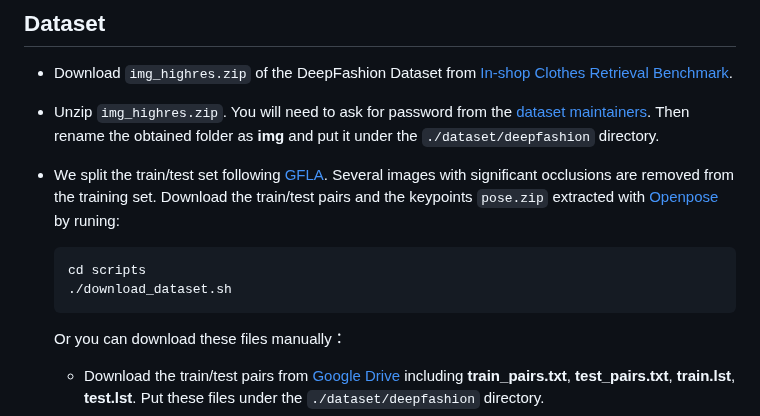
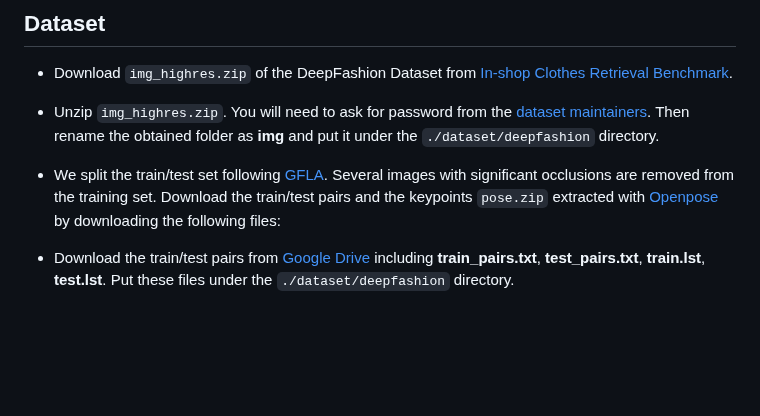
Before and after one commit to ankanbhunia/PIDM, a Markdown page: README.md, the part around the change. Rendered like a GitHub page; blank space fills up the shorter version.

````diff
--- a/README.md
+++ b/README.md
@@ -42,14 +42,14 @@ NTED [19]. Each row contains target_pose, source_image, ground_truth, ADGAN, PIS
 
 - Unzip `img_highres.zip`. You will need to ask for password from the [dataset maintainers](http://mmlab.ie.cuhk.edu.hk/projects/DeepFashion/InShopRetrieval.html). Then rename the obtained folder as **img** and put it under the `./dataset/deepfashion` directory.
 
-- We split the train/test set following [GFLA](https://github.com/RenYurui/Global-Flow-Local-Attention). Several images with significant occlusions are removed from the training set. Download the train/test pairs and the keypoints `pose.zip` extracted with [Openpose](https://github.com/CMU-Perceptual-Computing-Lab/openpose) by runing:
+- We split the train/test set following [GFLA](https://github.com/RenYurui/Global-Flow-Local-Attention). Several images with significant occlusions are removed from the training set. Download the train/test pairs and the keypoints `pose.zip` extracted with [Openpose](https://github.com/CMU-Perceptual-Computing-Lab/openpose) by downloading the following files:
 
-  ```bash
+<!--   ```bash
   cd scripts
   ./download_dataset.sh
   ```
 
-  Or you can download these files manually：
+  Or you can download these files manually： -->
 
   - Download the train/test pairs from [Google Drive](https://drive.google.com/drive/folders/1PhnaFNg9zxMZM-ccJAzLIt2iqWFRzXSw?usp=sharing) including **train_pairs.txt**, **test_pairs.txt**, **train.lst**, **test.lst**. Put these files under the  `./dataset/deepfashion` directory.
   - Download the keypoints `pose.rar` extracted with Openpose from [Google Driven](https://drive.google.com/file/d/1waNzq-deGBKATXMU9JzMDWdGsF4YkcW_/view?usp=sharing). Unzip and put the obtained floder under the  `./dataset/deepfashion` directory.
````
